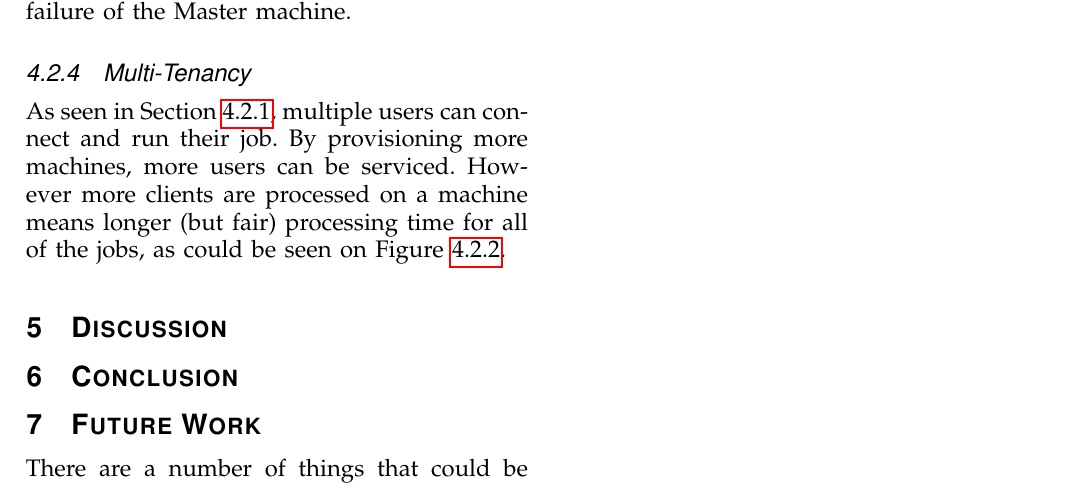
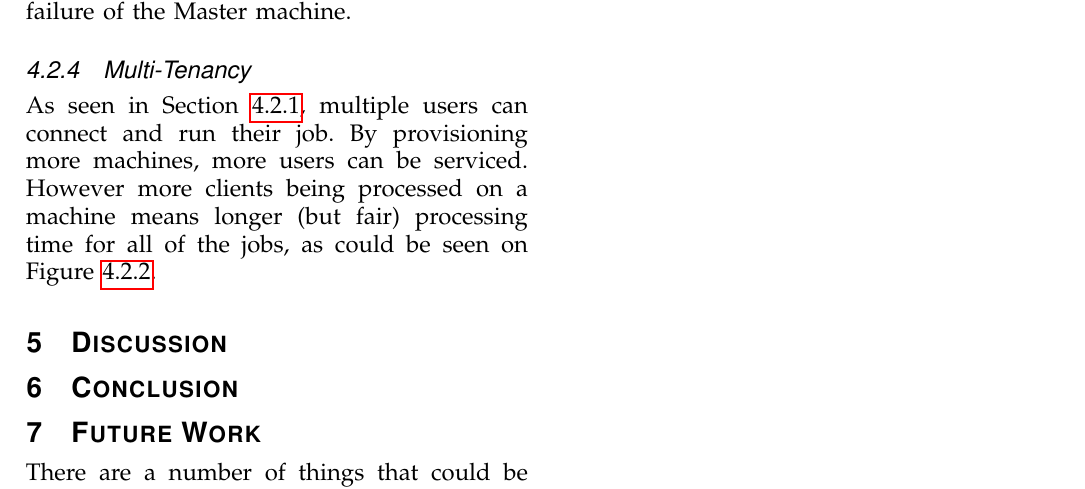
Before and after one commit to javto/ClCoRe, a LaTeX paper (report/report.main.tex, which reads report/experiments.tex): part of page 5 of 5, cut so that both start at the same text. Compiled offline with pdfLaTeX.

Commit message:
Report updates

```diff
--- a/report/experiments.tex
+++ b/report/experiments.tex
@@ -69,4 +69,4 @@ The flash crowd experiment simulates 5, 10, 15 and 20 clients connecting simulta
 When a machine fails, the client gets notified about this and has the possibility to resend the job. The system will recognize the failed machine and therefore it will start a new machine, which guarantees, that there will be a machine available to process the job. However, our reliability scenario does not count with the failure of the Master machine.
 
 \subsubsection{Multi-Tenancy}
-As seen in Section \ref{elastic}, multiple users can connect and run their job. By provisioning more machines, more users can be serviced. However more clients are processed on a machine means longer (but fair) processing time for all of the jobs, as could be seen on Figure \ref{flash}.
+As seen in Section \ref{elastic}, multiple users can connect and run their job. By provisioning more machines, more users can be serviced. However more clients being processed on a machine means longer (but fair) processing time for all of the jobs, as could be seen on Figure \ref{flash}.
```
